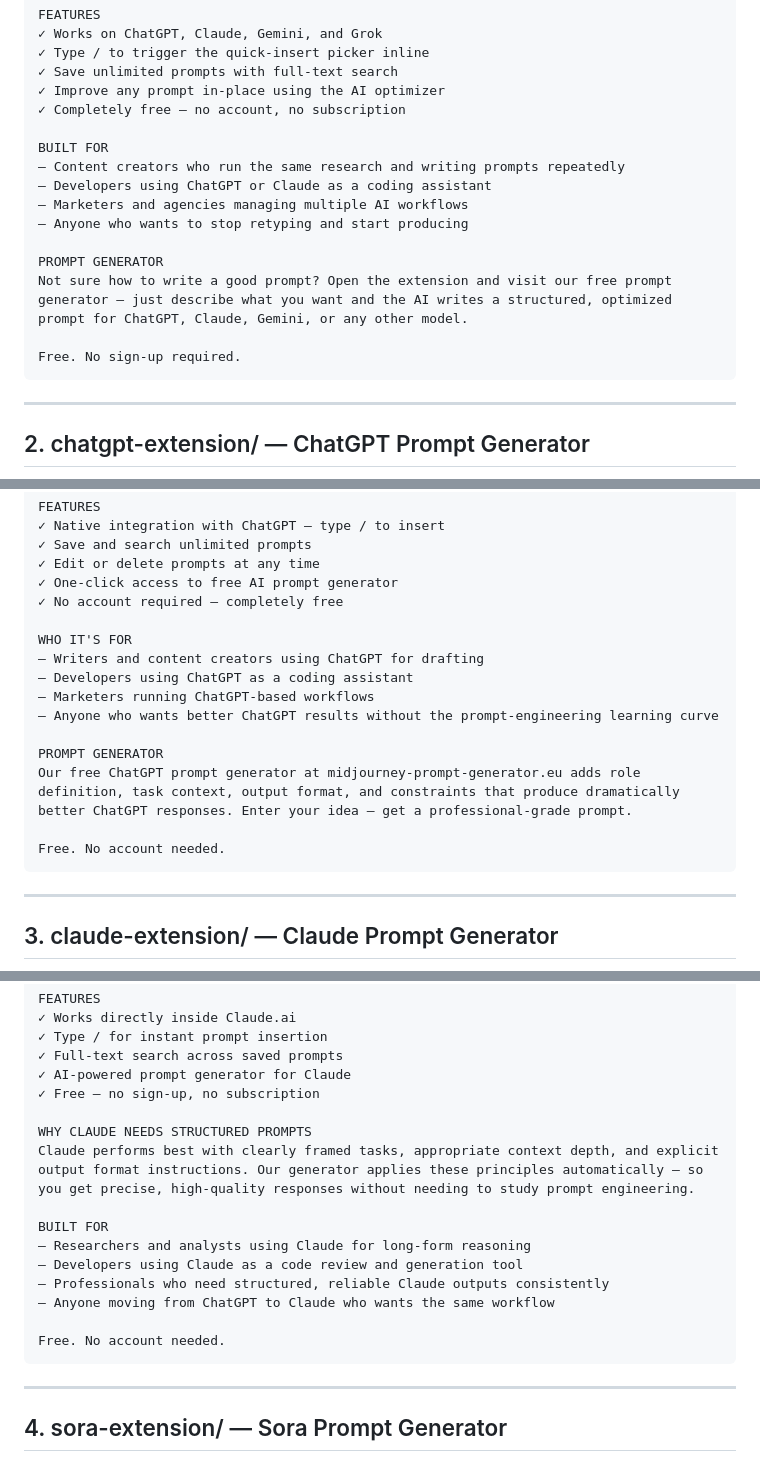
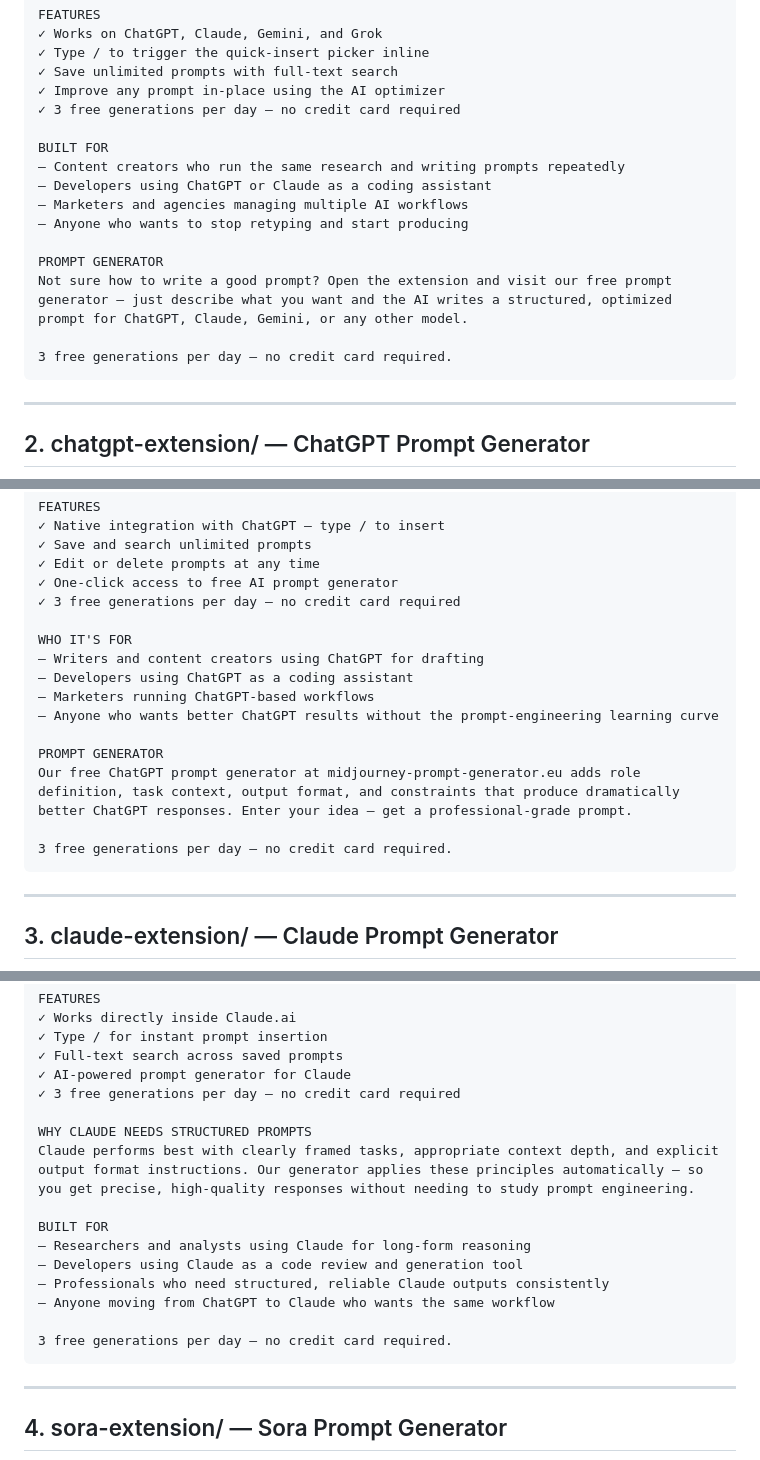
Before and after one commit to man0l/midjourney-prompt-generator, a Markdown page: chrome-store-listings.md, 3 parts joined by grey strips. GitHub-like rendering.

Commit message:
update CWS listings: promise 3 free generations per day, no credit card

````diff
--- a/chrome-store-listings.md
+++ b/chrome-store-listings.md
@@ -30,7 +30,7 @@ FEATURES
 ✓ Type / to trigger the quick-insert picker inline
 ✓ Save unlimited prompts with full-text search
 ✓ Improve any prompt in-place using the AI optimizer
-✓ Completely free — no account, no subscription
+✓ 3 free generations per day — no credit card required
 
 BUILT FOR
 — Content creators who run the same research and writing prompts repeatedly
@@ -41,7 +41,7 @@ BUILT FOR
 PROMPT GENERATOR
 Not sure how to write a good prompt? Open the extension and visit our free prompt generator — just describe what you want and the AI writes a structured, optimized prompt for ChatGPT, Claude, Gemini, or any other model.
 
-Free. No sign-up required.
+3 free generations per day — no credit card required.
 ```
 
 ---
@@ -73,7 +73,7 @@ FEATURES
 ✓ Save and search unlimited prompts
 ✓ Edit or delete prompts at any time
 ✓ One-click access to free AI prompt generator
-✓ No account required — completely free
+✓ 3 free generations per day — no credit card required
 
 WHO IT'S FOR
 — Writers and content creators using ChatGPT for drafting
@@ -84,7 +84,7 @@ WHO IT'S FOR
 PROMPT GENERATOR
 Our free ChatGPT prompt generator at midjourney-prompt-generator.eu adds role definition, task context, output format, and constraints that produce dramatically better ChatGPT responses. Enter your idea — get a professional-grade prompt.
 
-Free. No account needed.
+3 free generations per day — no credit card required.
 ```
 
 ---
@@ -116,7 +116,7 @@ FEATURES
 ✓ Type / for instant prompt insertion
 ✓ Full-text search across saved prompts
 ✓ AI-powered prompt generator for Claude
-✓ Free — no sign-up, no subscription
+✓ 3 free generations per day — no credit card required
 
 WHY CLAUDE NEEDS STRUCTURED PROMPTS
 Claude performs best with clearly framed tasks, appropriate context depth, and explicit output format instructions. Our generator applies these principles automatically — so you get precise, high-quality responses without needing to study prompt engineering.
@@ -127,7 +127,7 @@ BUILT FOR
 — Professionals who need structured, reliable Claude outputs consistently
 — Anyone moving from ChatGPT to Claude who wants the same workflow
 
-Free. No account needed.
+3 free generations per day — no credit card required.
 ```
 
 ---
````
Also changed, not shown: other parts of chrome-store-listings.md (+14 -14 lines).
